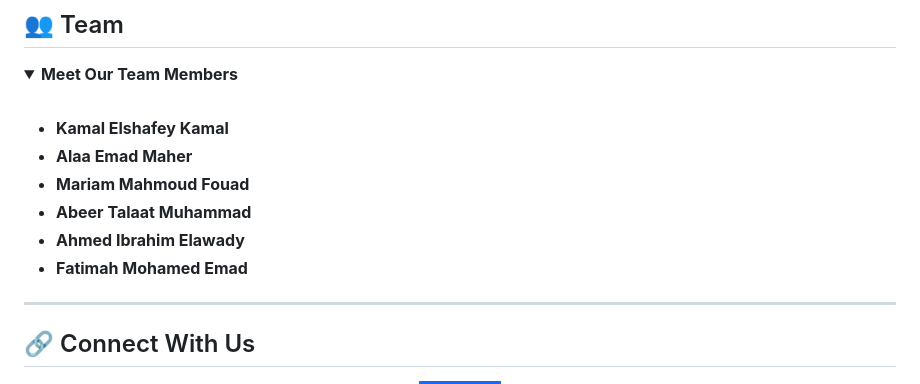
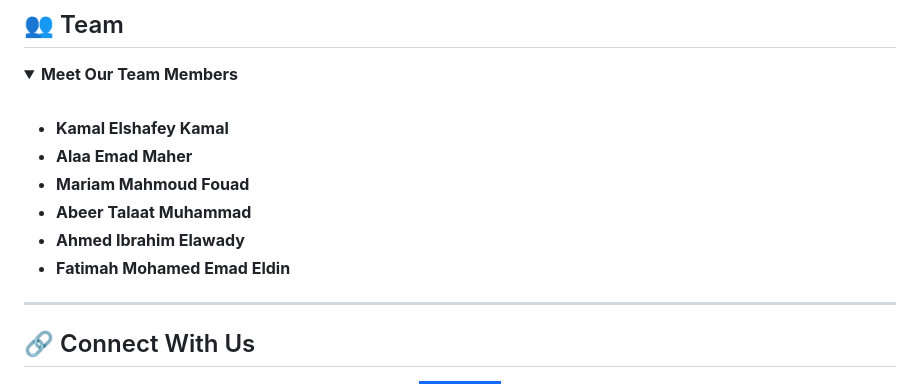
Before and after one commit to waaamgd4/WAAAM, a Markdown page: README.md, the part around one of its changes. Rendered like a GitHub page; folded sections open; badges without logos.

```diff
--- a/README.md
+++ b/README.md
@@ -123,7 +123,7 @@ The goal of SAFE is to build a secure and informed digital environment by combin
 - **Mariam Mahmoud Fouad**
 - **Abeer Talaat Muhammad**
 - **Ahmed Ibrahim Elawady**
-- **Fatimah Mohamed Emad**
+- **Fatimah Mohamed Emad Eldin**
 
 </details>
 
```
Also changed, not shown: other parts of README.md (+1 -1 lines).
